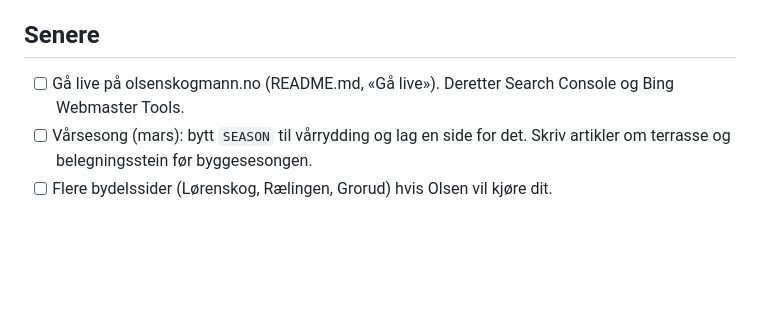
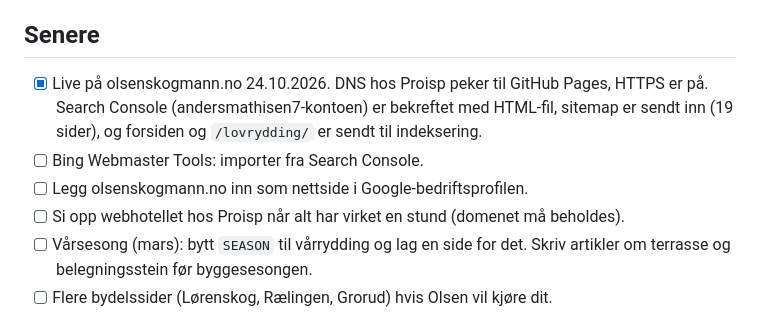
Before and after one commit to andersmathisen7-design/olsenskogmann-nettside, a Markdown page: GJOREMAL.md, the part around the change. GitHub-like rendering; blank space fills up the shorter version.

Commit message:
GJOREMAL: siden er live på olsenskogmann.no
Co-Authored-By: Claude Opus 5.5 <noreply@anthropic.com>

```diff
--- a/GJOREMAL.md
+++ b/GJOREMAL.md
@@ -50,7 +50,10 @@
 5. **Kataloger og lenker:** se [LENKEBYGGING.md](LENKEBYGGING.md).
 
 ## Senere
-- [ ] Gå live på olsenskogmann.no (README.md, «Gå live»). Deretter Search Console og Bing Webmaster Tools.
+- [x] Live på olsenskogmann.no 24.10.2026. DNS hos Proisp peker til GitHub Pages, HTTPS er på. Search Console (andersmathisen7-kontoen) er bekreftet med HTML-fil, sitemap er sendt inn (19 sider), og forsiden og `/lovrydding/` er sendt til indeksering.
+- [ ] Bing Webmaster Tools: importer fra Search Console.
+- [ ] Legg olsenskogmann.no inn som nettside i Google-bedriftsprofilen.
+- [ ] Si opp webhotellet hos Proisp når alt har virket en stund (domenet må beholdes).
 - [ ] Vårsesong (mars): bytt `SEASON` til vårrydding og lag en side for det. Skriv artikler om terrasse og belegningsstein før byggesesongen.
 - [ ] Flere bydelssider (Lørenskog, Rælingen, Grorud) hvis Olsen vil kjøre dit.
 
```
